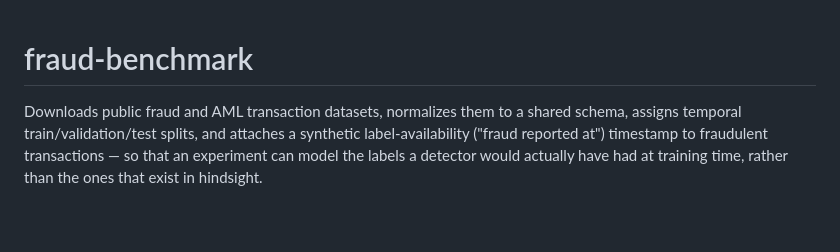
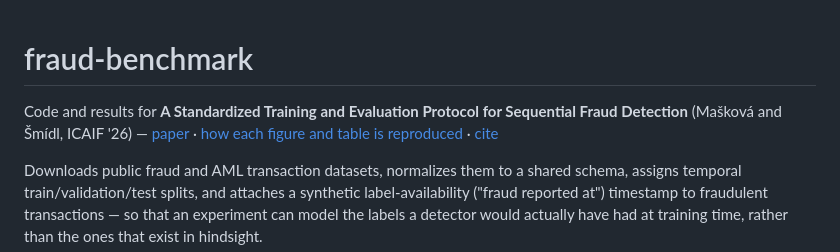
Before and after one commit to masenka31/fraud-benchmark, a Markdown page: README.md, the part around the change. GitHub-like rendering; blank space fills up the shorter version.

Commit message:
Name the ICAIF '26 paper at the top of the README
Visitors from the poster see which paper the repository belongs to, with
links to the paper's DOI, the reproduction guide and the citation.

Refs #8

Co-Authored-By: Claude Opus 5.5 <noreply@anthropic.com>

```diff
--- a/README.md
+++ b/README.md
@@ -1,4 +1,9 @@
 # fraud-benchmark
+
+Code and results for **A Standardized Training and Evaluation Protocol for Sequential
+Fraud Detection** (Mašková and Šmídl, ICAIF '26) —
+[paper](https://doi.org/10.1145/3858063.3858860) ·
+[how each figure and table is reproduced](docs/experiments.md) · [cite](#citation)
 
 Downloads public fraud and AML transaction datasets, normalizes them to a shared schema,
 assigns temporal train/validation/test splits, and attaches a synthetic label-availability
```
